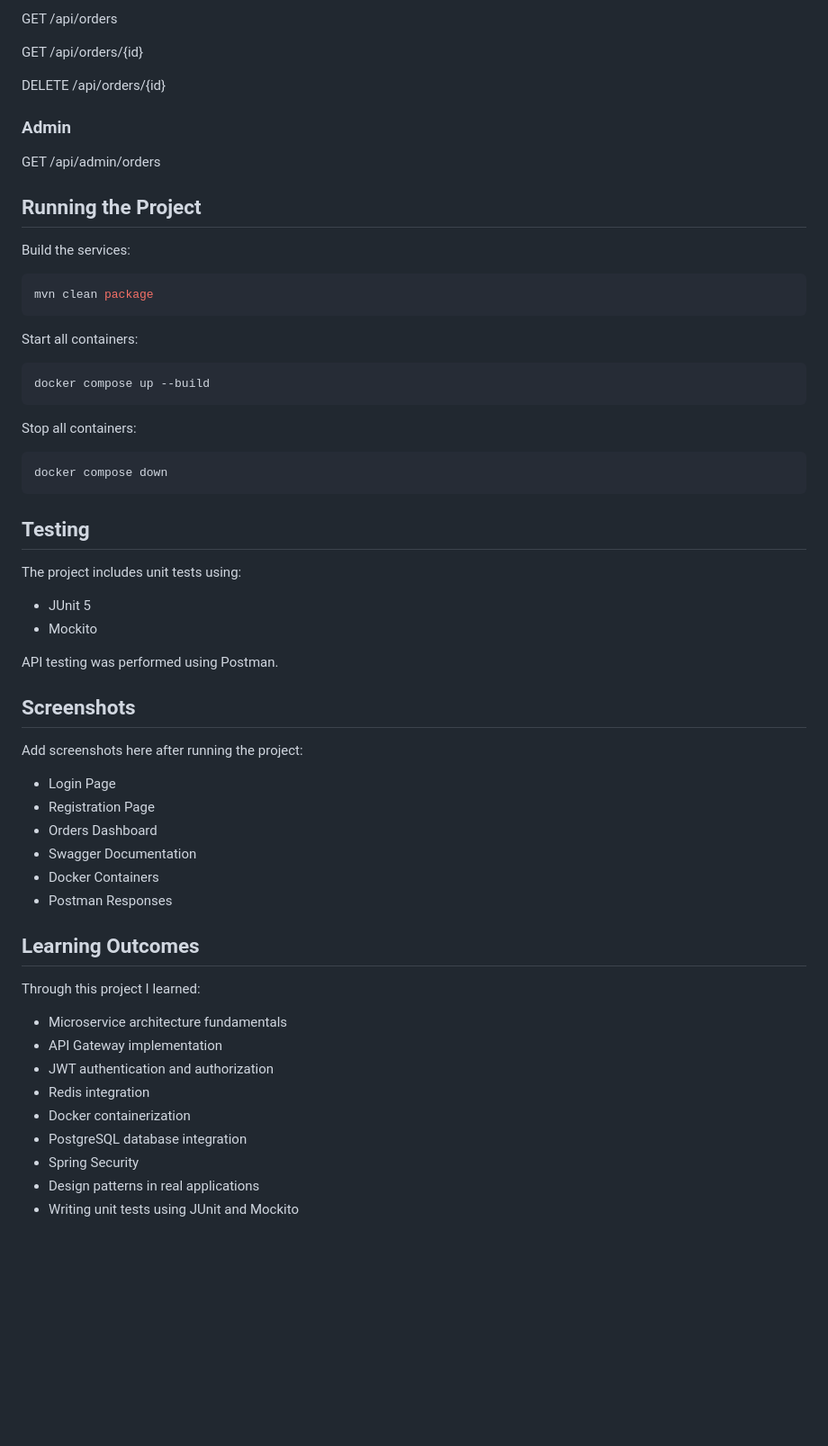
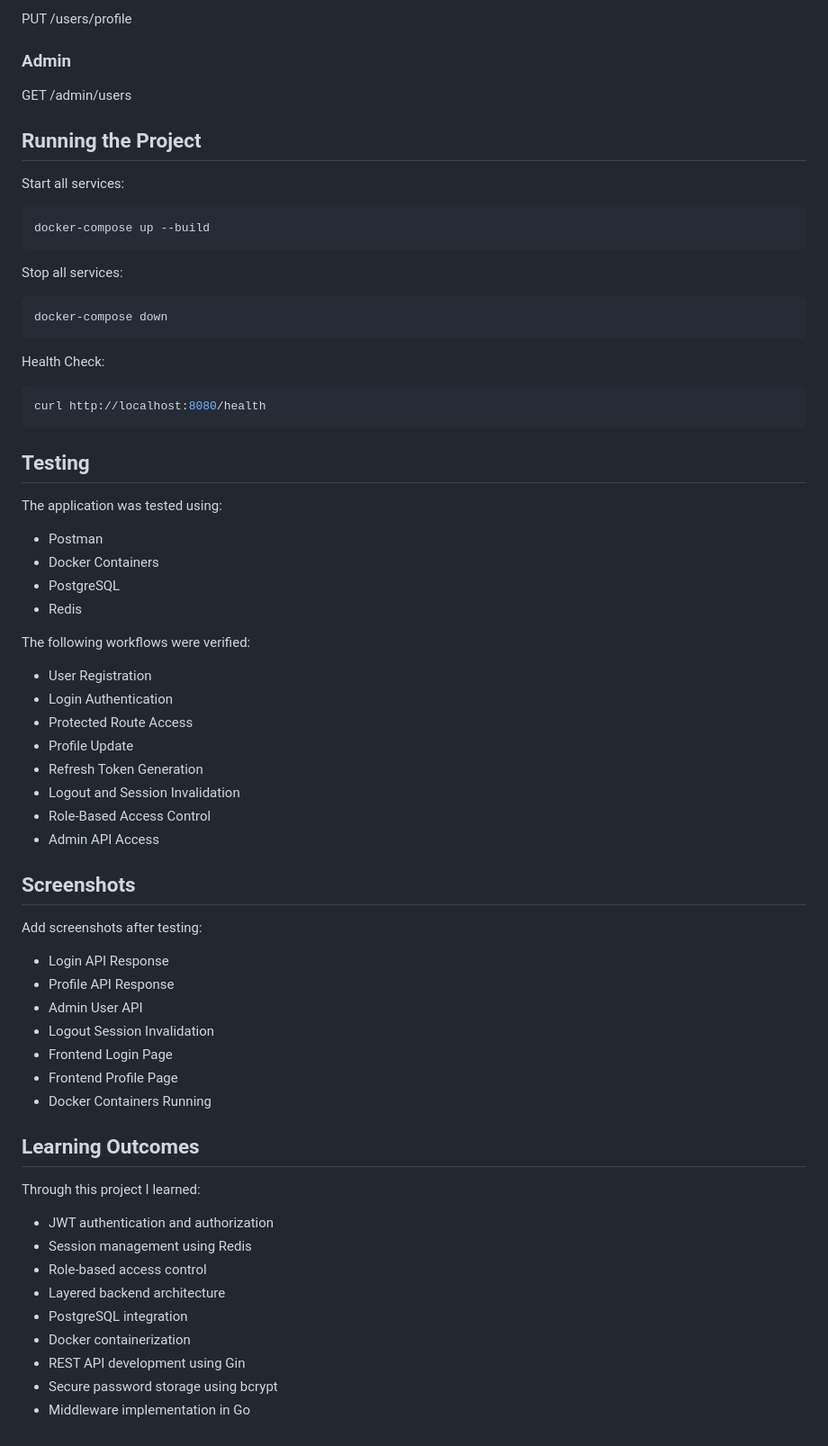
Before and after one commit to karthiksai15/auth-session-management-platform, a Markdown page: README.md, the part around one of its changes. Shown at 90% size. Drawn GitHub-style; blank space fills up the shorter version.

````diff
--- a/README.md
+++ b/README.md
@@ -155,64 +163,72 @@ POST /api/orders
 
-GET /api/orders
-
-GET /api/orders/{id}
-
-DELETE /api/orders/{id}
+PUT /users/profile
 
 ### Admin
 
-GET /api/admin/orders
+GET /admin/users
 
 ## Running the Project
 
-Build the services:
+Start all services:
 
 ```bash
-mvn clean package
+docker-compose up --build
 ```
 
-Start all containers:
+Stop all services:
 
 ```bash
-docker compose up --build
+docker-compose down
 ```
 
-Stop all containers:
+Health Check:
 
 ```bash
-docker compose down
+curl http://localhost:8080/health
 ```
 
 ## Testing
 
-The project includes unit tests using:
+The application was tested using:
 
-* JUnit 5
-* Mockito
+* Postman
+* Docker Containers
+* PostgreSQL
+* Redis
 
-API testing was performed using Postman.
+The following workflows were verified:
+
+* User Registration
+* Login Authentication
+* Protected Route Access
+* Profile Update
+* Refresh Token Generation
+* Logout and Session Invalidation
+* Role-Based Access Control
+* Admin API Access
 
 ## Screenshots
 
-Add screenshots here after running the project:
+Add screenshots after testing:
 
-* Login Page
-* Registration Page
-* Orders Dashboard
-* Swagger Documentation
-* Docker Containers
-* Postman Responses
+* Login API Response
+* Profile API Response
+* Admin User API
+* Logout Session Invalidation
+* Frontend Login Page
+* Frontend Profile Page
+* Docker Containers Running
 
 ## Learning Outcomes
 
 Through this project I learned:
 
-* Microservice architecture fundamentals
-* API Gateway implementation
 * JWT authentication and authorization
-* Redis integration
+* Session management using Redis
+* Role-based access control
+* Layered backend architecture
+* PostgreSQL integration
 * Docker containerization
-* PostgreSQL database integration
-* Spring Security
-* Design patterns in real applications
-* Writing unit tests using JUnit and Mockito
+* REST API development using Gin
+* Secure password storage using bcrypt
+* Middleware implementation in Go
````
Also changed, not shown: other parts of README.md (+90 -82 lines).
